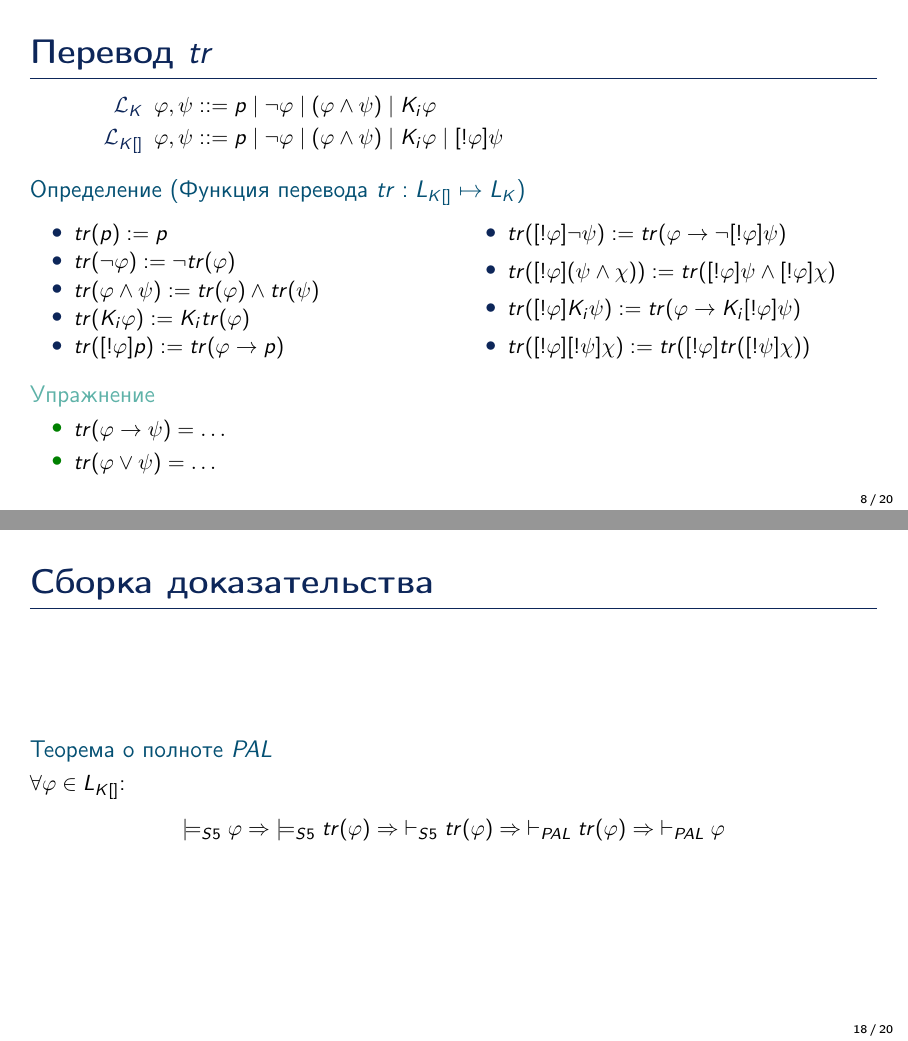
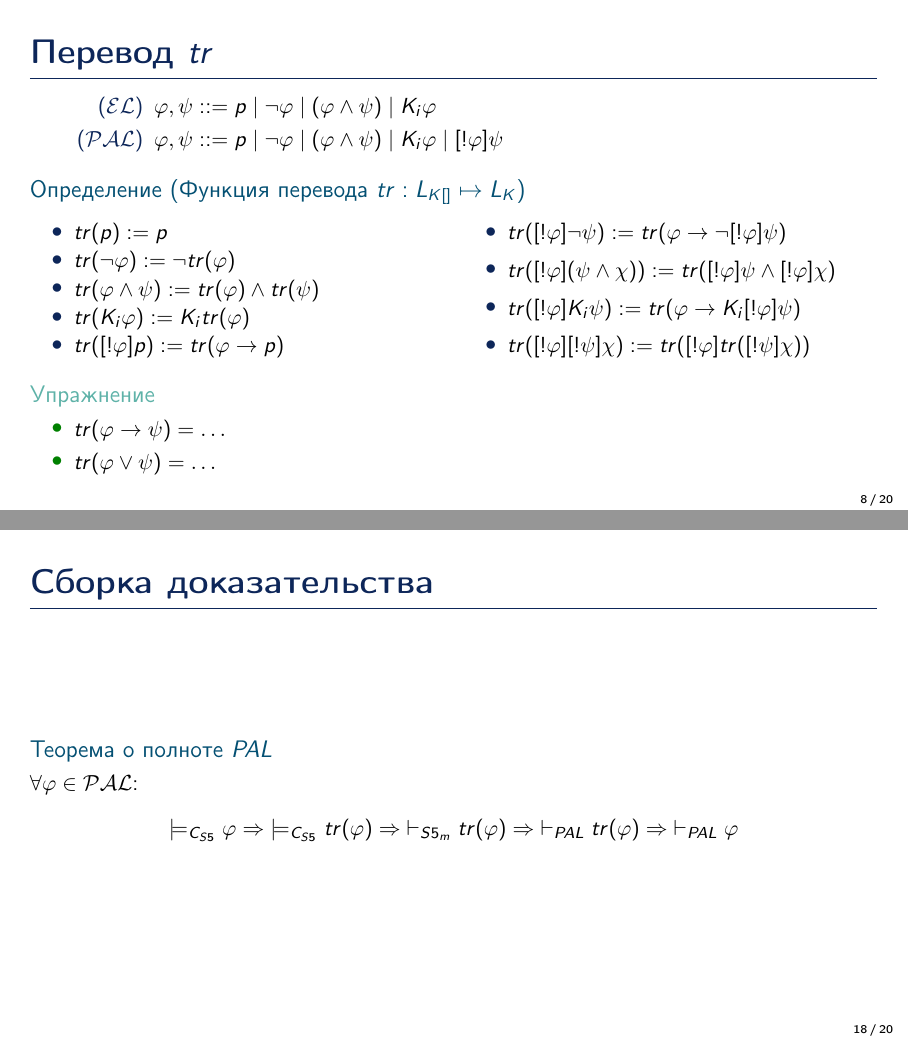
Before and after one commit to vdolgorukov/ELSummerSchool2022, LaTeX slides (Полнота PAL.tex): pages 8 and 18 of 20, joined at a grey line. Compiled offline with pdfLaTeX.

Commit message:
Обновлена нотация языков в PAL

```diff
--- a/Полнота PAL.tex
+++ b/Полнота PAL.tex
@@ -55,8 +55,8 @@ $\models [!\varphi]p \leftrightarrow (\varphi \to p)$
 
 \frame{\frametitle{Перевод $tr$}
 \begin{description}
-\item[$\mathcal{L}_{K}$] $\varphi, \psi::= p \mid \neg \varphi  \mid (\varphi \wedge \psi) \mid K_i \varphi$
-\item[$\mathcal{L}_{K[]}$] $\varphi, \psi::= p \mid \neg \varphi  \mid (\varphi \wedge \psi) \mid K_i \varphi \mid [!\varphi]\psi$
+\item[($\EL$)] $\varphi, \psi::= p \mid \neg \varphi  \mid (\varphi \wedge \psi) \mid K_i \varphi$
+\item[($\PAL$)] $\varphi, \psi::= p \mid \neg \varphi  \mid (\varphi \wedge \psi) \mid K_i \varphi \mid [!\varphi]\psi$
 \end{description}
 
 \begin{mydef}[Функция перевода $tr: L_{K[]} \mapsto  L_{K}$]
@@ -184,11 +184,11 @@ $\vdash_{PAL}[!\varphi][!\psi]\chi \xleftrightarrow[3]{!RE} [!\varphi]tr([!\psi]
 \frame{\frametitle{Сборка доказательства}
 
 \begin{block}{Теорема о полноте $PAL$}
-$\forall \varphi \in L_{K[]}$:
+$\forall \varphi \in \PAL$:
 \begin{center}
-$\models_{S5} \varphi    \Rightarrow \;
-\models_{S5} tr(\varphi) \Rightarrow \;
-\vdash_{S5} tr(\varphi)  \Rightarrow \;
+$\models_{C_{S5}} \varphi    \Rightarrow \;
+\models_{C_{S5}} tr(\varphi) \Rightarrow \;
+\vdash_{S5_m} tr(\varphi)  \Rightarrow \;
 \vdash_{PAL} tr(\varphi) \Rightarrow \;
 \vdash_{PAL} \varphi
 $
```
Also changed, not shown: Полнота PAL.pdf, Полнота S5D + групповые расширения PAL.pdf (deleted), Полнота PAL.tex (16 more changed lines).
